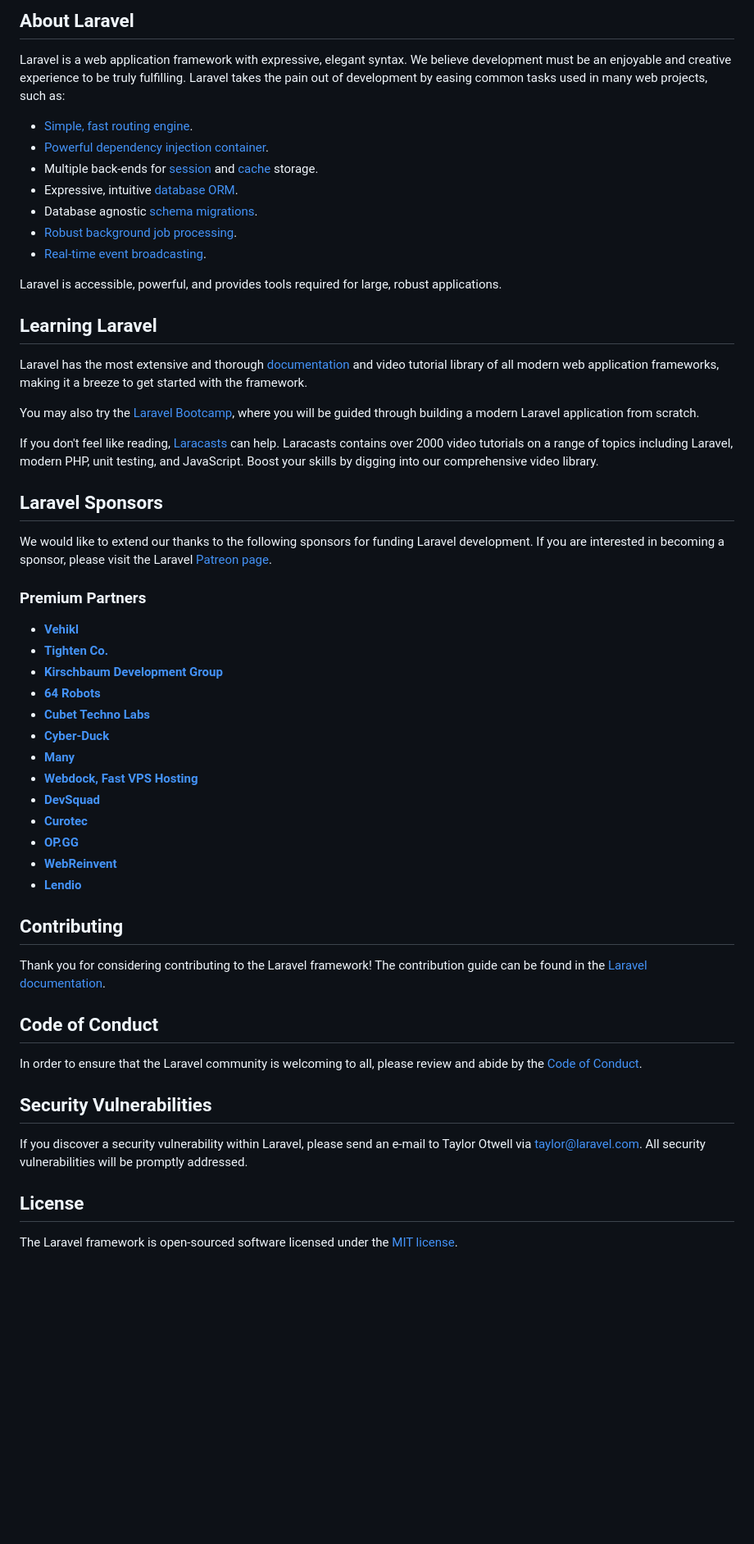
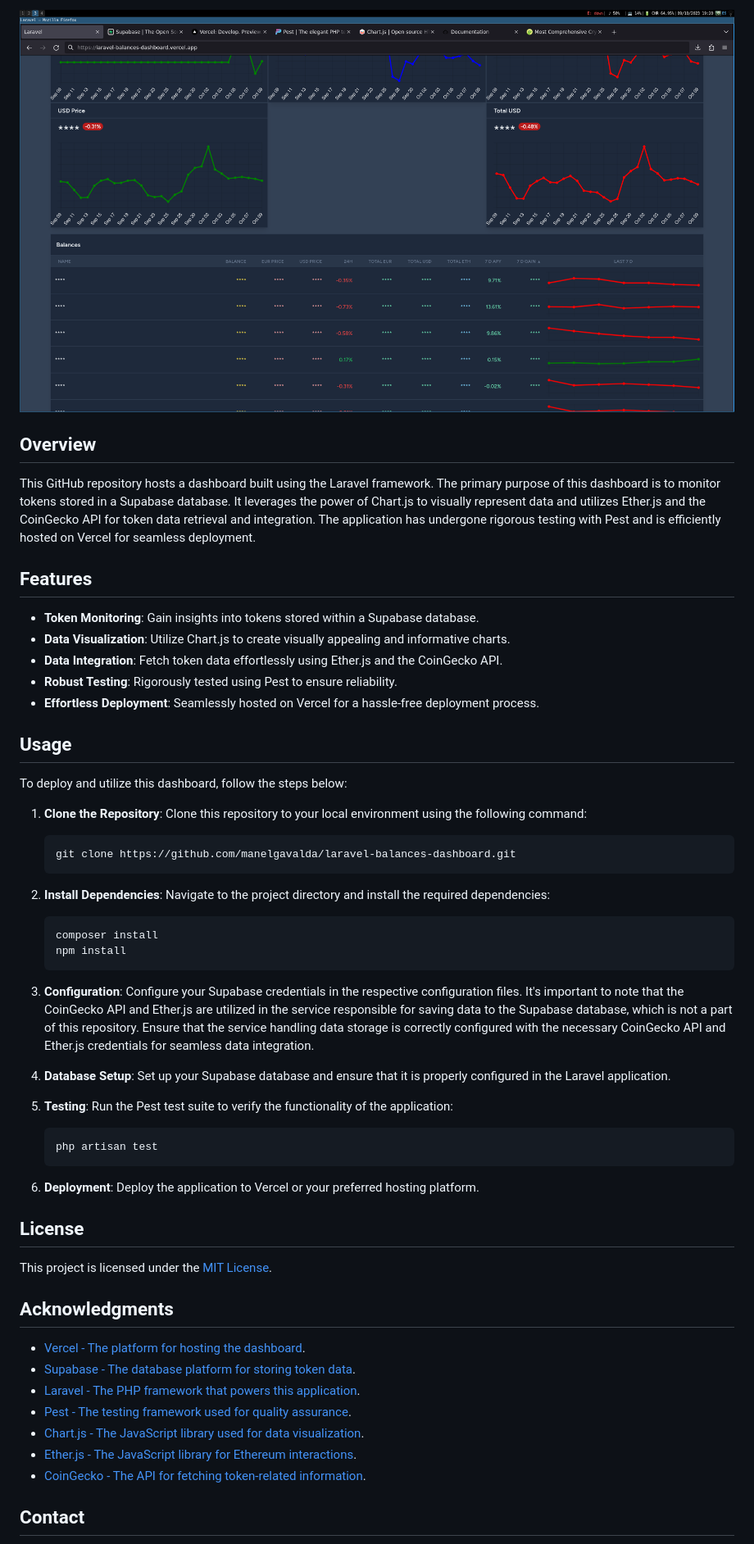
Before and after one commit to manelgavalda/laravel-balances-dashboard, a Markdown page: README.md, the part around the change printed below. Shown: that part at 82% size. GitHub-like rendering; pictures changed too: public/images/dashboard.png (added); blank space fills up the shorter version.

````diff
--- a/README.md
+++ b/README.md
@@ -9,58 +4,60 @@
 
-## About Laravel
+<img src="https://raw.githubusercontent.com/manelgavalda/laravel-balances-dashboard/main/public/images/dashboard.png">
 
-Laravel is a web application framework with expressive, elegant syntax. We believe development must be an enjoyable and creative experience to be truly fulfilling. Laravel takes the pain out of development by easing common tasks used in many web projects, such as:
+## Overview
 
-- [Simple, fast routing engine](https://laravel.com/docs/routing).
-- [Powerful dependency injection container](https://laravel.com/docs/container).
-- Multiple back-ends for [session](https://laravel.com/docs/session) and [cache](https://laravel.com/docs/cache) storage.
-- Expressive, intuitive [database ORM](https://laravel.com/docs/eloquent).
-- Database agnostic [schema migrations](https://laravel.com/docs/migrations).
-- [Robust background job processing](https://laravel.com/docs/queues).
-- [Real-time event broadcasting](https://laravel.com/docs/broadcasting).
+This GitHub repository hosts a dashboard built using the Laravel framework. The primary purpose of this dashboard is to monitor tokens stored in a Supabase database. It leverages the power of Chart.js to visually represent data and utilizes Ether.js and the CoinGecko API for token data retrieval and integration. The application has undergone rigorous testing with Pest and is efficiently hosted on Vercel for seamless deployment.
 
-Laravel is accessible, powerful, and provides tools required for large, robust applications.
+## Features
 
-## Learning Laravel
+- **Token Monitoring**: Gain insights into tokens stored within a Supabase database.
+- **Data Visualization**: Utilize Chart.js to create visually appealing and informative charts.
+- **Data Integration**: Fetch token data effortlessly using Ether.js and the CoinGecko API.
+- **Robust Testing**: Rigorously tested using Pest to ensure reliability.
+- **Effortless Deployment**: Seamlessly hosted on Vercel for a hassle-free deployment process.
 
-Laravel has the most extensive and thorough [documentation](https://laravel.com/docs) and video tutorial library of all modern web application frameworks, making it a breeze to get started with the framework.
+## Usage
 
-You may also try the [Laravel Bootcamp](https://bootcamp.laravel.com), where you will be guided through building a modern Laravel application from scratch.
+To deploy and utilize this dashboard, follow the steps below:
 
-If you don't feel like reading, [Laracasts](https://laracasts.com) can help. Laracasts contains over 2000 video tutorials on a range of topics including Laravel, modern PHP, unit testing, and JavaScript. Boost your skills by digging into our comprehensive video library.
+1. **Clone the Repository**: Clone this repository to your local environment using the following command:
 
-## Laravel Sponsors
+   ```bash
+   git clone https://github.com/manelgavalda/laravel-balances-dashboard.git
+   ```
 
-We would like to extend our thanks to the following sponsors for funding Laravel development. If you are interested in becoming a sponsor, please visit the Laravel [Patreon page](https://patreon.com/taylorotwell).
+2. **Install Dependencies**: Navigate to the project directory and install the required dependencies:
 
-### Premium Partners
+   ```bash
+   composer install
+   npm install
+   ```
 
-- **[Vehikl](https://vehikl.com/)**
-- **[Tighten Co.](https://tighten.co)**
-- **[Kirschbaum Development Group](https://kirschbaumdevelopment.com)**
-- **[64 Robots](https://64robots.com)**
-- **[Cubet Techno Labs](https://cubettech.com)**
-- **[Cyber-Duck](https://cyber-duck.co.uk)**
-- **[Many](https://www.many.co.uk)**
-- **[Webdock, Fast VPS Hosting](https://www.webdock.io/en)**
-- **[DevSquad](https://devsquad.com)**
-- **[Curotec](https://www.curotec.com/services/technologies/laravel/)**
-- **[OP.GG](https://op.gg)**
-- **[WebReinvent](https://webreinvent.com/?utm_source=laravel&utm_medium=github&utm_campaign=patreon-sponsors)**
-- **[Lendio](https://lendio.com)**
+3. **Configuration**: Configure your Supabase credentials in the respective configuration files. It's important to note that the CoinGecko API and Ether.js are utilized in the service responsible for saving data to the Supabase database, which is not a part of this repository. Ensure that the service handling data storage is correctly configured with the necessary CoinGecko API and Ether.js credentials for seamless data integration.
 
-## Contributing
+4. **Database Setup**: Set up your Supabase database and ensure that it is properly configured in the Laravel application.
 
-Thank you for considering contributing to the Laravel framework! The contribution guide can be found in the [Laravel documentation](https://laravel.com/docs/contributions).
+5. **Testing**: Run the Pest test suite to verify the functionality of the application:
 
-## Code of Conduct
+   ```bash
+   php artisan test
+   ```
 
-In order to ensure that the Laravel community is welcoming to all, please review and abide by the [Code of Conduct](https://laravel.com/docs/contributions#code-of-conduct).
-
-## Security Vulnerabilities
-
-If you discover a security vulnerability within Laravel, please send an e-mail to Taylor Otwell via [taylor@laravel.com](mailto:taylor@laravel.com). All security vulnerabilities will be promptly addressed.
+6. **Deployment**: Deploy the application to Vercel or your preferred hosting platform.
 
 ## License
 
-The Laravel framework is open-sourced software licensed under the [MIT license](https://opensource.org/licenses/MIT).
+This project is licensed under the [MIT License](LICENSE).
+
+## Acknowledgments
+
+- [Vercel - The platform for hosting the dashboard](https://vercel.com).
+- [Supabase - The database platform for storing token data](https://supabase.com).
+- [Laravel - The PHP framework that powers this application](https://laravel.com).
+- [Pest - The testing framework used for quality assurance](https://pestphp.com).
+- [Chart.js - The JavaScript library used for data visualization](https://chartjs.org).
+- [Ether.js - The JavaScript library for Ethereum interactions](https://ethers.org).
+- [CoinGecko - The API for fetching token-related information](https://www.coingecko.com/en/api).
+
+## Contact
+
````
Also changed, not shown: other parts of README.md (+9 -7 lines).
